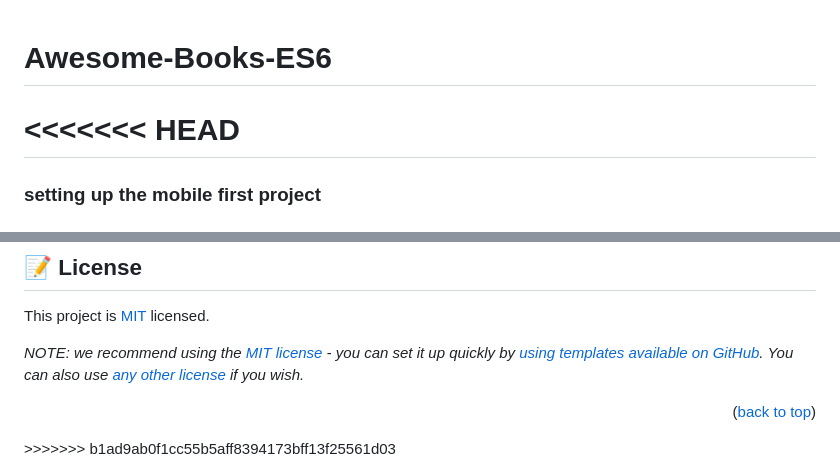
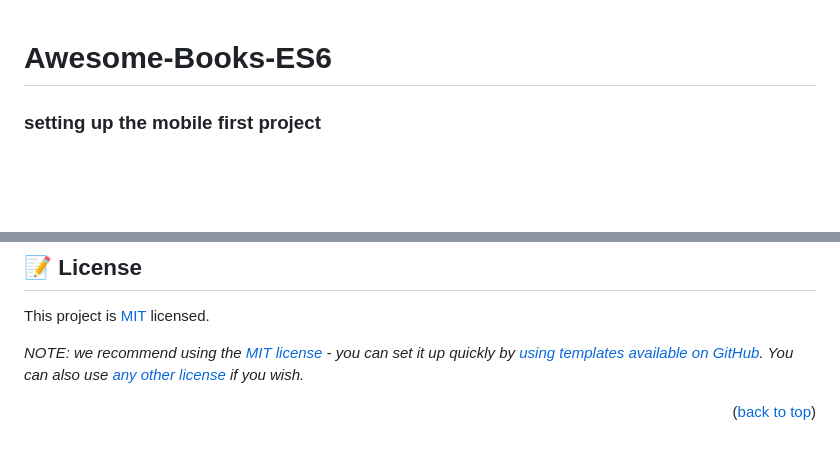
Before and after one commit to BezzB/Awesome-Books-ES6, a Markdown page: README.md, 2 parts joined by grey strips. Drawn GitHub-style; blank space fills up the shorter version.

```diff
--- a/README.md
+++ b/README.md
@@ -1,6 +1,4 @@
 # Awesome-Books-ES6
-<<<<<<< HEAD
-=======
 
 <a name="readme-top"></a>
 
@@ -190,4 +188,3 @@ This project is [MIT](./LICENSE) licensed.
 _NOTE: we recommend using the [MIT license](https://choosealicense.com/licenses/mit/) - you can set it up quickly by [using templates available on GitHub](https://docs.github.com/en/communities/setting-up-your-project-for-healthy-contributions/adding-a-license-to-a-repository). You can also use [any other license](https://choosealicense.com/licenses/) if you wish._
 
 <p align="right">(<a href="#readme-top">back to top</a>)</p>
->>>>>>> b1ad9ab0f1cc55b5aff8394173bff13f25561d03
```
